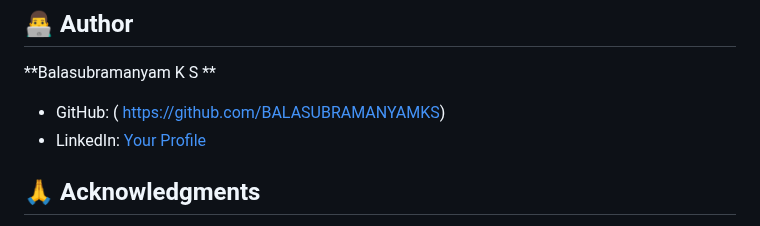
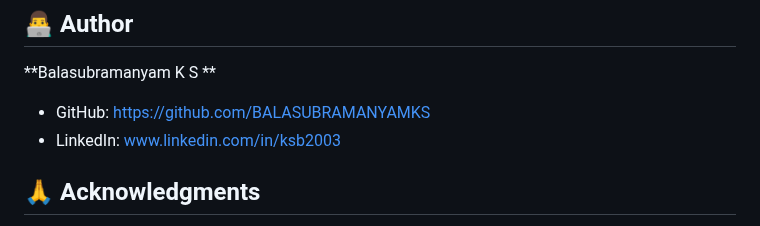
Before and after one commit to BALASUBRAMANYAMKS/Havamana, a Markdown page: README.md, the part around the change. Drawn GitHub-style.

```diff
--- a/README.md
+++ b/README.md
@@ -149,8 +149,8 @@ weather_dashboard/
 ## 👨‍💻 Author
 
 **Balasubramanyam K S **
-- GitHub: ( https://github.com/BALASUBRAMANYAMKS)
-- LinkedIn: [Your Profile](www.linkedin.com/in/ksb2003  )
+- GitHub: https://github.com/BALASUBRAMANYAMKS
+- LinkedIn: www.linkedin.com/in/ksb2003
 
 ## 🙏 Acknowledgments
 
```
